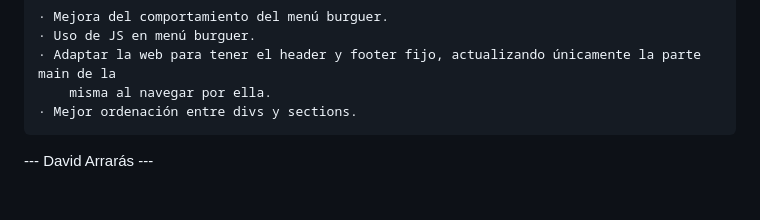
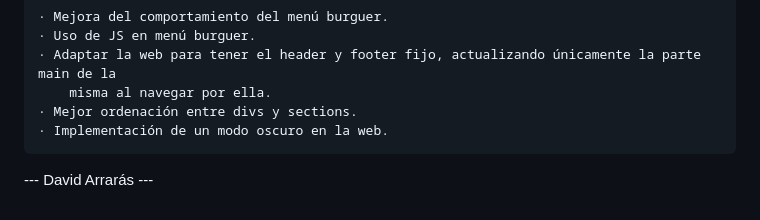
Before and after one commit to Darrlop/html-css-ejercicio, a Markdown page: README.md, the part around the change. Rendered like a GitHub page.

Commit message:
readme final

```diff
--- a/README.md
+++ b/README.md
@@ -65,6 +65,7 @@
     · Adaptar la web para tener el header y footer fijo, actualizando únicamente la parte main de la
         misma al navegar por ella.
     · Mejor ordenación entre divs y sections.
+    · Implementación de un modo oscuro en la web.
 
 
 
```
